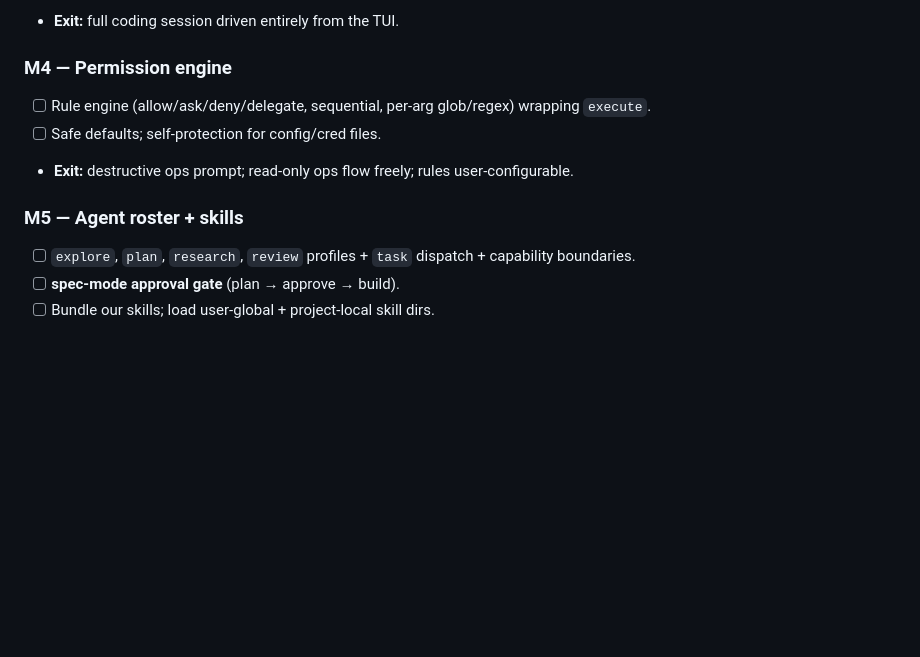
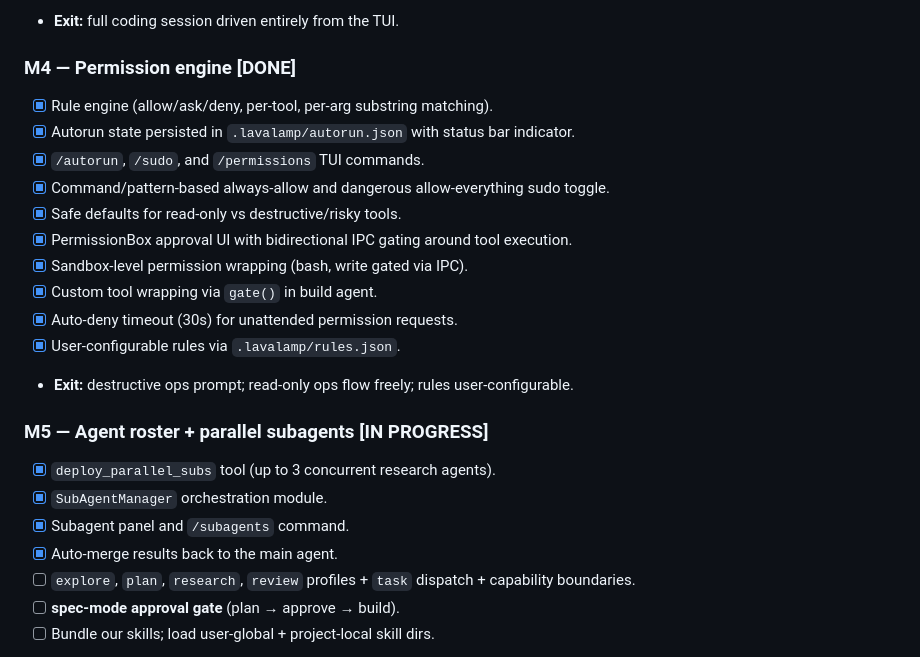
Before and after one commit to root-daemon/lavalamp-rewritten, a Markdown page: .agents/PLAN.md, the part around the change. Rendered like a GitHub page; blank space fills up the shorter version.

```diff
--- a/.agents/PLAN.md
+++ b/.agents/PLAN.md
@@ -85,12 +85,24 @@ OpenCode/Claude Code.
 - [x] Design system: Red, Accent, Blue, Pink, Green, Cyan, Warn, Link color tokens.
 - **Exit:** full coding session driven entirely from the TUI.
 
-### M4 — Permission engine
-- [ ] Rule engine (allow/ask/deny/delegate, sequential, per-arg glob/regex) wrapping `execute`.
-- [ ] Safe defaults; self-protection for config/cred files.
+### M4 — Permission engine  [DONE]
+- [x] Rule engine (allow/ask/deny, per-tool, per-arg substring matching).
+- [x] Autorun state persisted in `.lavalamp/autorun.json` with status bar indicator.
+- [x] `/autorun`, `/sudo`, and `/permissions` TUI commands.
+- [x] Command/pattern-based always-allow and dangerous allow-everything sudo toggle.
+- [x] Safe defaults for read-only vs destructive/risky tools.
+- [x] PermissionBox approval UI with bidirectional IPC gating around tool execution.
+- [x] Sandbox-level permission wrapping (bash, write gated via IPC).
+- [x] Custom tool wrapping via `gate()` in build agent.
+- [x] Auto-deny timeout (30s) for unattended permission requests.
+- [x] User-configurable rules via `.lavalamp/rules.json`.
 - **Exit:** destructive ops prompt; read-only ops flow freely; rules user-configurable.
 
-### M5 — Agent roster + skills
+### M5 — Agent roster + parallel subagents  [IN PROGRESS]
+- [x] `deploy_parallel_subs` tool (up to 3 concurrent research agents).
+- [x] `SubAgentManager` orchestration module.
+- [x] Subagent panel and `/subagents` command.
+- [x] Auto-merge results back to the main agent.
 - [ ] `explore`, `plan`, `research`, `review` profiles + `task` dispatch + capability boundaries.
 - [ ] **spec-mode approval gate** (plan → approve → build).
 - [ ] Bundle our skills; load user-global + project-local skill dirs.
```
Also changed, not shown: .agents/AGENTS.md (+36 -8 lines).
